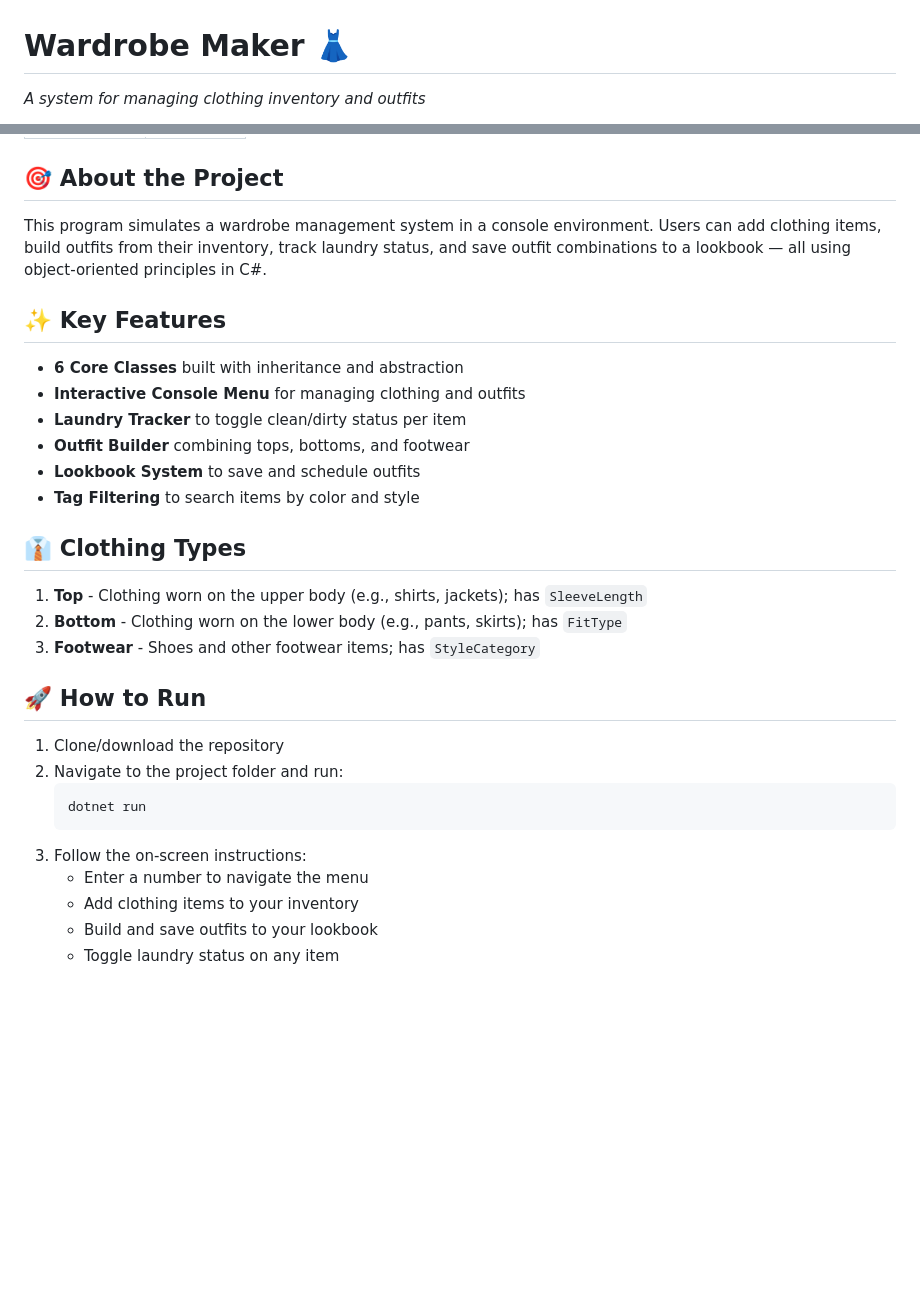
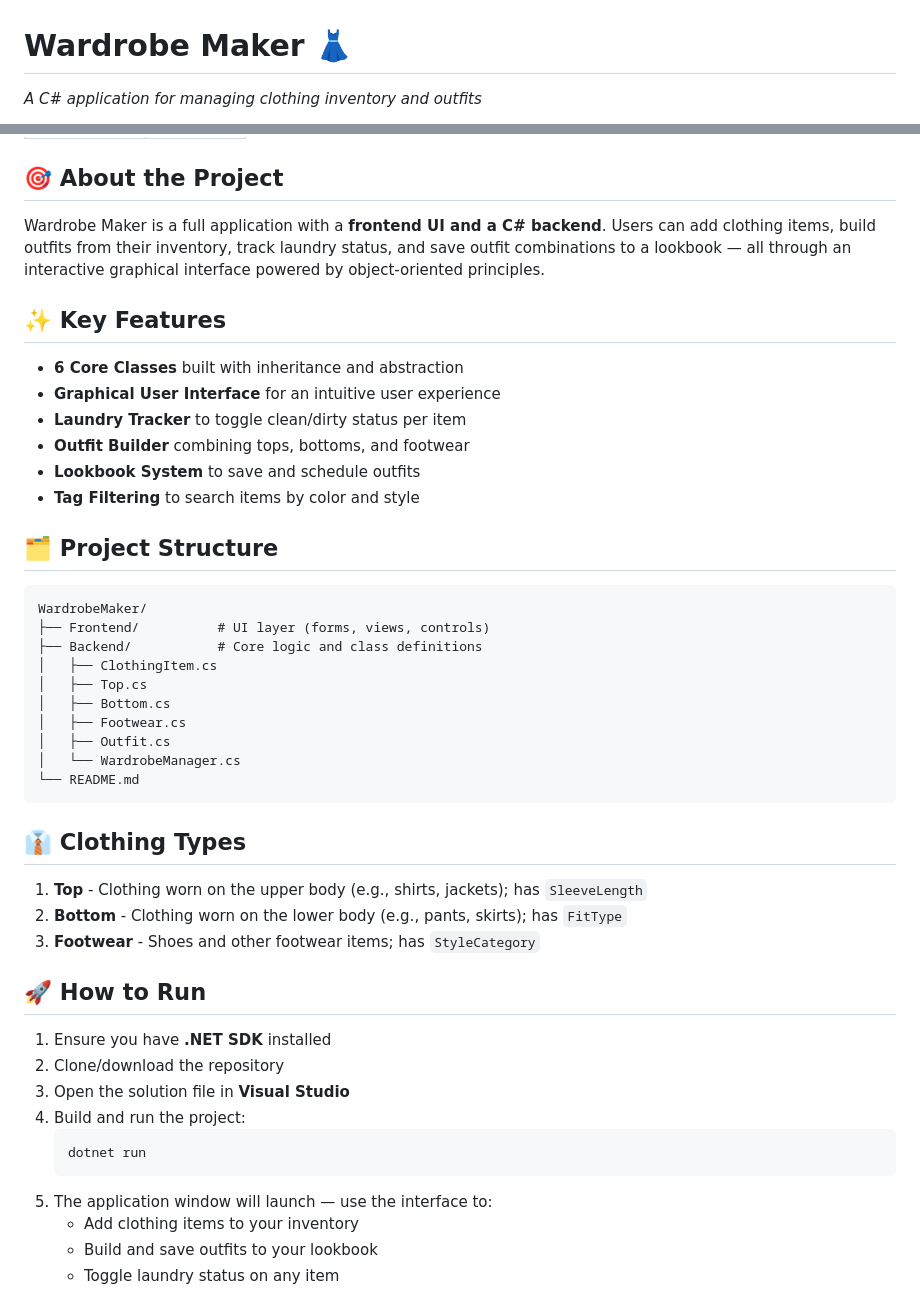
Before and after one commit to DreiLunar/Wardrobe-Maker, a Markdown page: README.md, 2 parts joined by grey strips. Drawn GitHub-style; blank space fills up the shorter version.

Commit message:
Revise README to clarify project details and structure
Updated project description to specify it's a C# application and enhanced details about the UI and backend structure.

````diff
--- a/README.md
+++ b/README.md
@@ -1,3 +1,3 @@
 # Wardrobe Maker 👗
-*A system for managing clothing inventory and outfits*
+*A C# application for managing clothing inventory and outfits*
 
@@ -15,15 +14,30 @@
 | Rjay Arazula | [Rjay29](https://github.com/Rjay29) |
 
 ## 🎯 About the Project
-This program simulates a wardrobe management system in a console environment. Users can add clothing items, build outfits from their inventory, track laundry status, and save outfit combinations to a lookbook — all using object-oriented principles in C#.
+Wardrobe Maker is a full application with a **frontend UI and a C# backend**. Users can add clothing items, build outfits from their inventory, track laundry status, and save outfit combinations to a lookbook — all through an interactive graphical interface powered by object-oriented principles.
 
 ## ✨ Key Features
 - **6 Core Classes** built with inheritance and abstraction
-- **Interactive Console Menu** for managing clothing and outfits
+- **Graphical User Interface** for an intuitive user experience
 - **Laundry Tracker** to toggle clean/dirty status per item
 - **Outfit Builder** combining tops, bottoms, and footwear
 - **Lookbook System** to save and schedule outfits
 - **Tag Filtering** to search items by color and style
+
+## 🗂️ Project Structure
+
+```
+WardrobeMaker/
+├── Frontend/          # UI layer (forms, views, controls)
+├── Backend/           # Core logic and class definitions
+│   ├── ClothingItem.cs
+│   ├── Top.cs
+│   ├── Bottom.cs
+│   ├── Footwear.cs
+│   ├── Outfit.cs
+│   └── WardrobeManager.cs
+└── README.md
+```
 
 ## 👔 Clothing Types
 1. **Top** - Clothing worn on the upper body (e.g., shirts, jackets); has `SleeveLength`
@@ -31,13 +45,14 @@ This program simulates a wardrobe management system in a console environment. Us
 3. **Footwear** - Shoes and other footwear items; has `StyleCategory`
 
 ## 🚀 How to Run
-1. Clone/download the repository
-2. Navigate to the project folder and run:
+1. Ensure you have **.NET SDK** installed
+2. Clone/download the repository
+3. Open the solution file in **Visual Studio**
+4. Build and run the project:
    ```bash
    dotnet run
    ```
-3. Follow the on-screen instructions:
-   - Enter a number to navigate the menu
+5. The application window will launch — use the interface to:
    - Add clothing items to your inventory
    - Build and save outfits to your lookbook
    - Toggle laundry status on any item
````
Also changed, not shown: other parts of README.md (+2 -4 lines).
